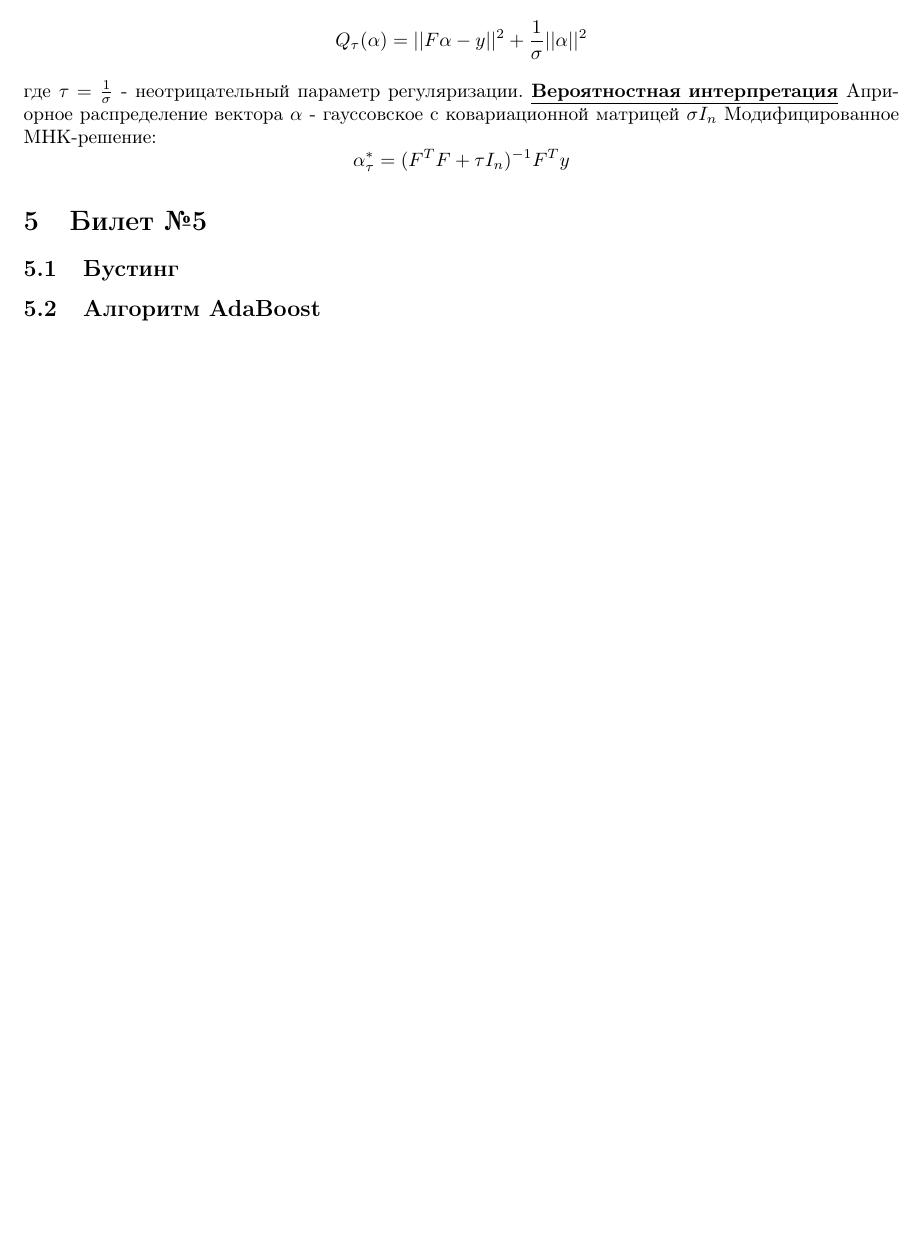
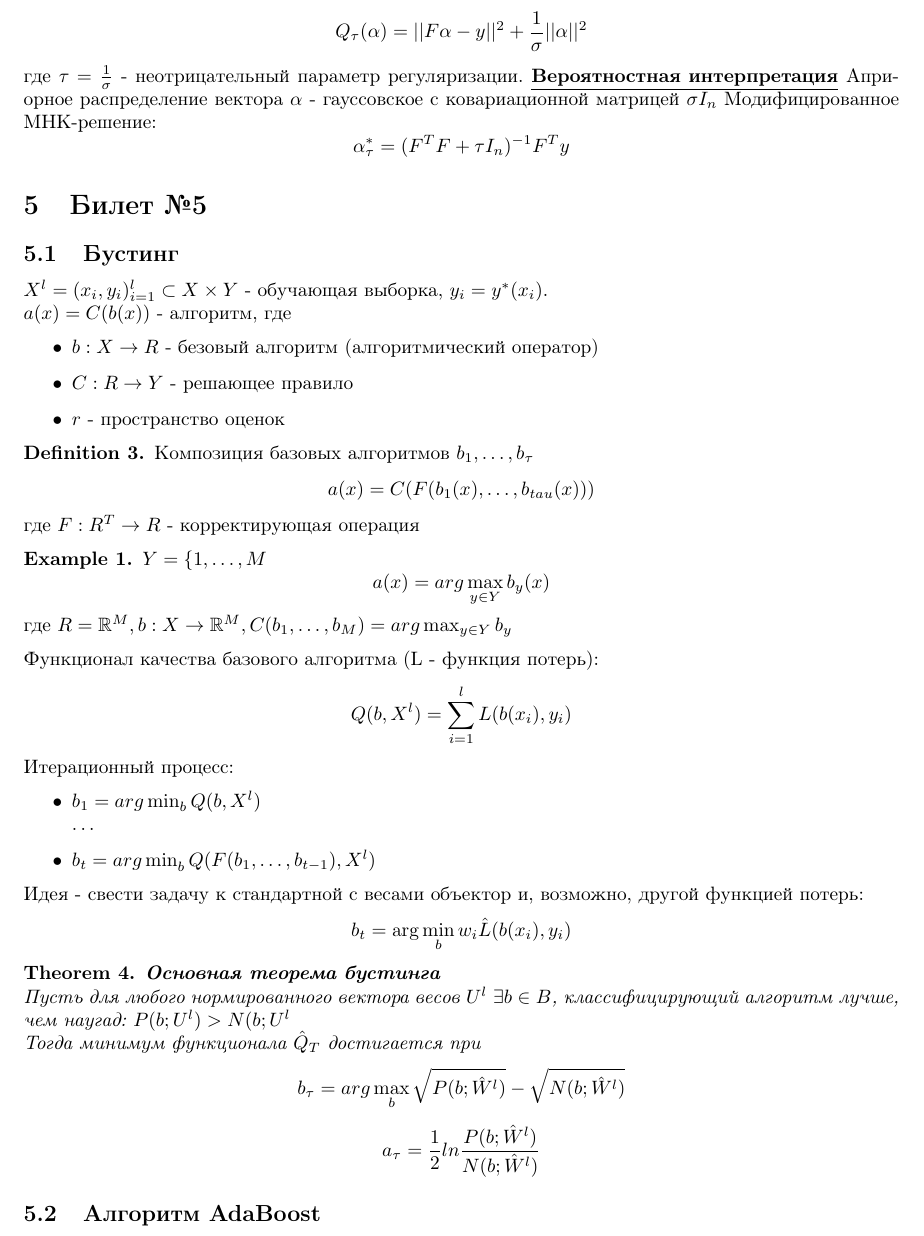
Before and after one commit to RedCorbie/Computer-science-bachelor-exam-materials, a LaTeX problem sheet (CS qualifying exam/machine_learning.tex): part of page 6 of 6, cut so that both start at the same text, the shorter picture padded with empty space. Compiled offline with pdfLaTeX.

Commit message:
boosting added

```diff
--- a/CS qualifying exam/machine_learning.tex
+++ b/CS qualifying exam/machine_learning.tex
@@ -285,6 +285,38 @@ $$ Q_\tau(\alpha) = ||F\alpha - y||^2 + \frac{1}{\sigma} ||\alpha||^2$$
 
 \section{Билет №5}
 \subsection{Бустинг}
+$X^l=(x_i,y_i)_{i=1}^l \subset X \times Y$ - обучающая выборка, $y_i=y^*(x_i)$. \\
+$a(x)=C(b(x))$ - алгоритм, где \begin{itemize}
+	\item $b: X \rightarrow R$ - безовый алгоритм (алгоритмический оператор)
+	\item $C: R \rightarrow Y$ - решающее правило
+	\item $r$ - пространство оценок
+\end{itemize}
+\begin{definition}
+Композиция базовых алгоритмов $b_1, \ldots, b_{\tau}$
+$$a(x) = C(F(b_1(x), \ldots, b_{tau}(x)))$$ где $F:R^T \rightarrow R$ - корректирующая операция
+\end{definition}
+\begin{example}
+$Y=\{1, \ldots, M}$
+$$a(x) = arg \max_{\substack{y \in Y}}b_y(x)$$ где $R=\setR^M, b: X \rightarrow \setR^M, C(b_1, \ldots, b_M)=arg \max_{\substack{y \in Y}} b_y$
+\end{example}
+Функционал качества базового алгоритма (L - функция потерь):
+$$ Q(b,X^l) = \sum_{\substack{i=1}}^l L(b(x_i),y_i) $$
+Итерационный процесс: \begin{itemize}
+	\item $b_1 = arg \min_{\substack{b}} Q(b, X^l) $\\
+	\ldots
+	\item $b_t = arg \min_{\substack{b}} Q(F(b_1, \ldots, b_{t-1}), X^l)$
+\end{itemize}
+Идея - свести задачу к стандартной с весами объектор и, возможно, другой функцией потерь:
+$$ b_t = \arg \min_{\substack{b}} w_i \hat{L}(b(x_i), y_i) $$
+
+\begin{theorem} \textbf{Основная теорема бустинга} \\
+Пусть для любого нормированного вектора весов $U^l \ \exists b \in B$, классифицирующий алгоритм лучше, чем наугад: $P(b;U^l)>N(b;U^l$ \\
+Тогда минимум функционала $\hat{Q}_T$ достигается при
+$$ b_{\tau} = arg \max_{\substack{b}} \sqrt{P(b;\hat{W}^l)} - \sqrt{N(b;\hat{W}^l)} $$
+$$ a_{\tau} = \frac{1}{2} ln \frac{{P(b;\hat{W}^l)}}{{N(b;\hat{W}^l)}} $$
+\end{theorem}
+
 \subsection{Алгоритм AdaBoost}
 
+
 \end{document}
```
